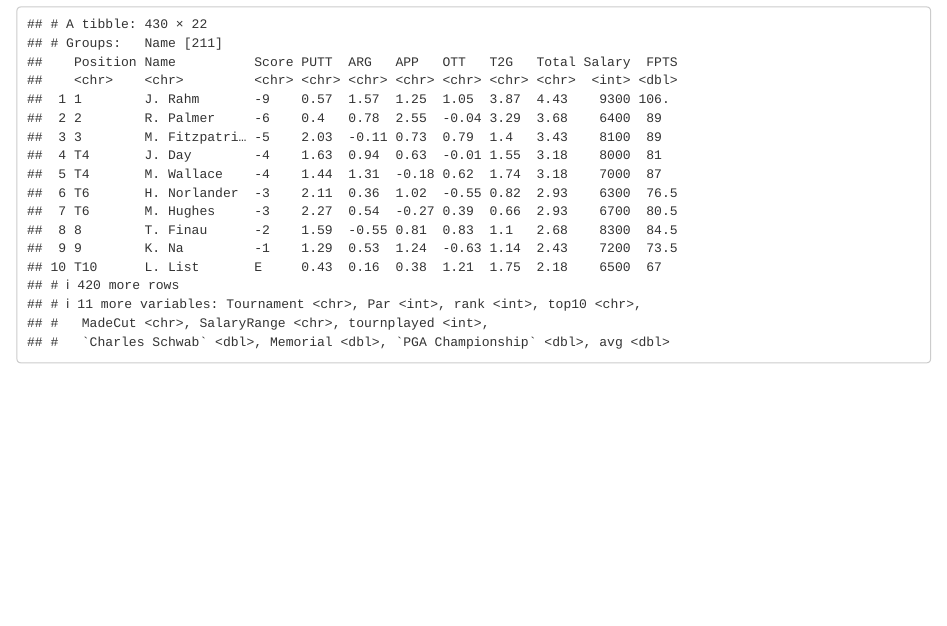
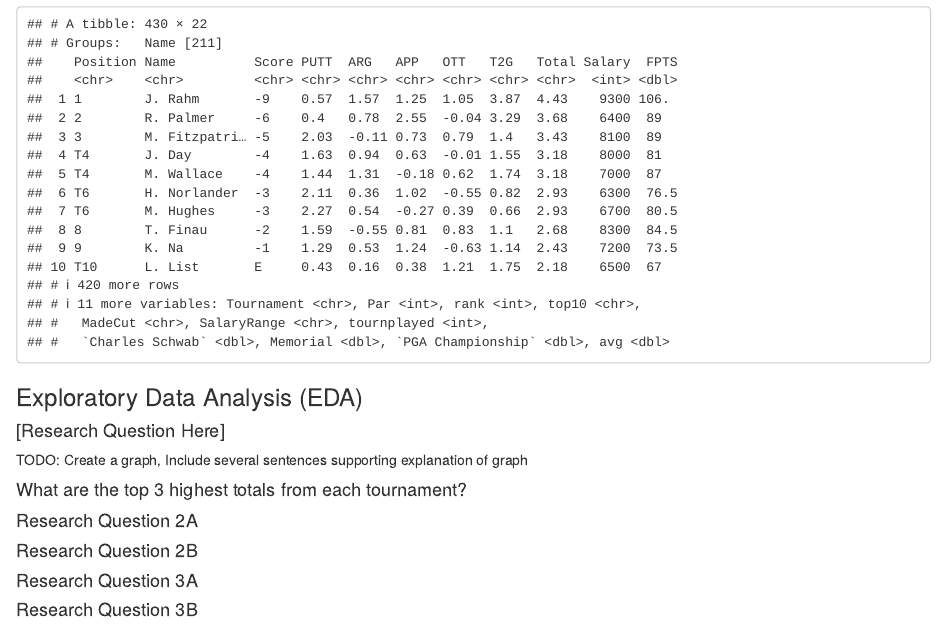
Before and after one commit to chadhardin/ProjectTeam13-3, an R Markdown document (FinalProject.Rmd): the page in a window 1100 px wide, from 12290 px down. Rendered offline with R 4.5, knitr and Pandoc, with nearby package versions.

Commit message:
Update FinalProject.Rmd

````diff
--- a/FinalProject.Rmd
+++ b/FinalProject.Rmd
@@ -124,3 +124,19 @@ TournamentsFinal$avg <-
 
 TournamentsFinal
 ```
+### Exploratory Data Analysis (EDA)
+
+#### [Research Question Here]
+TODO:
+Create a graph,
+Include several sentences supporting explanation of graph
+
+#### What are the top 3 highest totals from each tournament?
+
+#### Research Question 2A
+
+#### Research Question 2B
+
+#### Research Question 3A
+
+#### Research Question 3B
````
